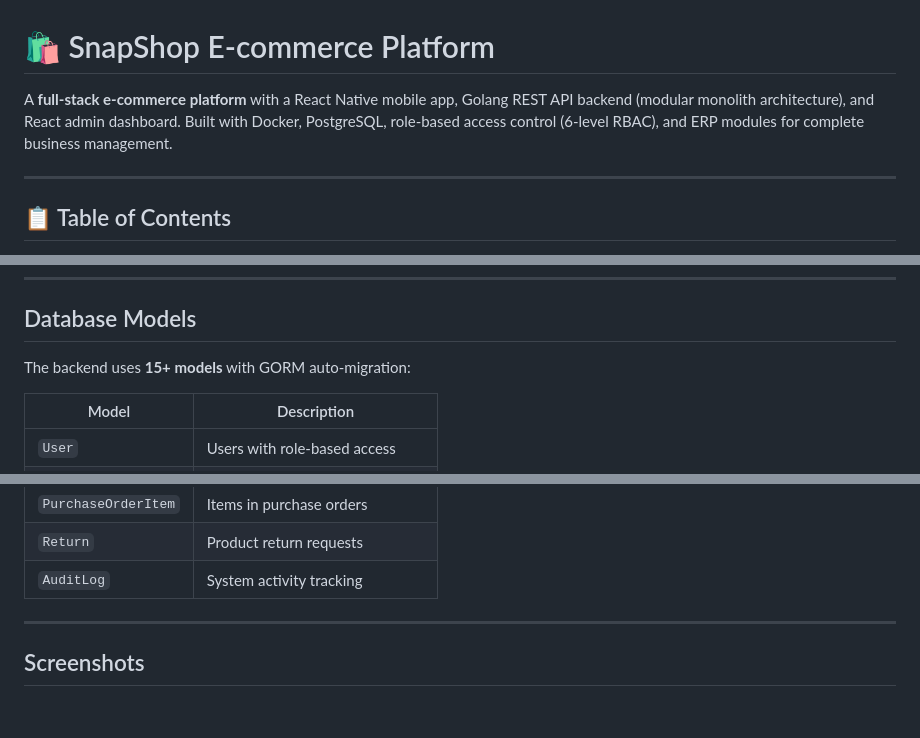
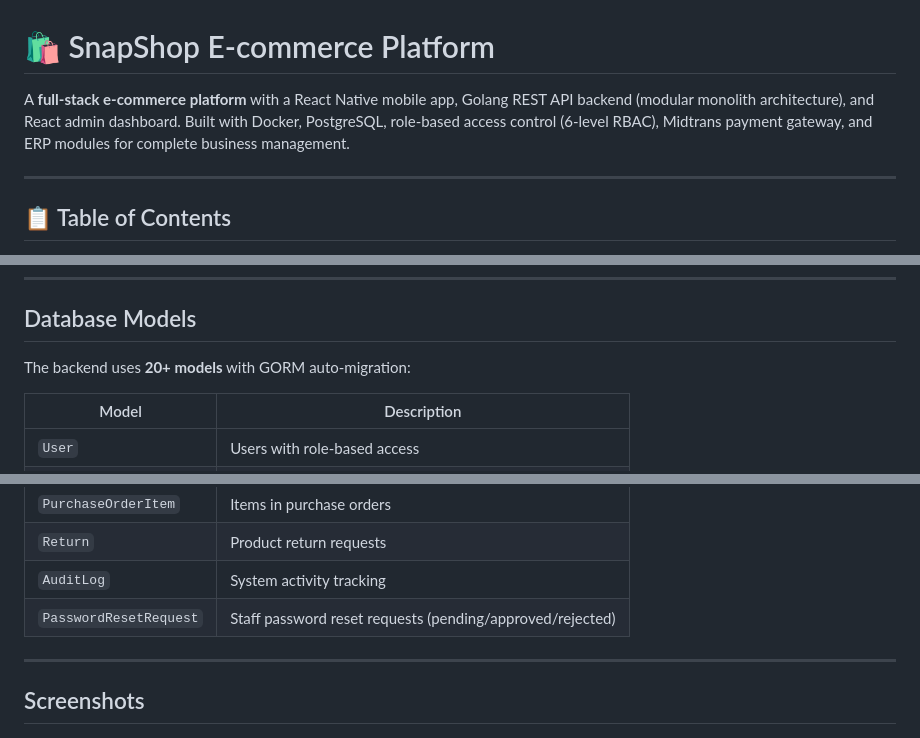
Before and after one commit to WagYu31/SnapShop-E-commerce-, a Markdown page: README.md, 3 parts joined by grey strips. GitHub-like rendering; blank space fills up the shorter version.

```diff
--- a/README.md
+++ b/README.md
@@ -1,6 +1,6 @@
 # 🛍️ SnapShop E-commerce Platform
 
-A **full-stack e-commerce platform** with a React Native mobile app, Golang REST API backend (modular monolith architecture), and React admin dashboard. Built with Docker, PostgreSQL, role-based access control (6-level RBAC), and ERP modules for complete business management.
+A **full-stack e-commerce platform** with a React Native mobile app, Golang REST API backend (modular monolith architecture), and React admin dashboard. Built with Docker, PostgreSQL, role-based access control (6-level RBAC), Midtrans payment gateway, and ERP modules for complete business management.
 
 ---
 
@@ -408,7 +433,7 @@ All accounts use password: `password123`
 
 ## Database Models
 
-The backend uses **15+ models** with GORM auto-migration:
+The backend uses **20+ models** with GORM auto-migration:
 
 | Model | Description |
 |-------|-------------|
@@ -431,6 +456,7 @@ The backend uses **15+ models** with GORM auto-migration:
 | `PurchaseOrderItem` | Items in purchase orders |
 | `Return` | Product return requests |
 | `AuditLog` | System activity tracking |
+| `PasswordResetRequest` | Staff password reset requests (pending/approved/rejected) |
 
 ---
 
```
Also changed, not shown: other parts of README.md (+49 -24 lines).
